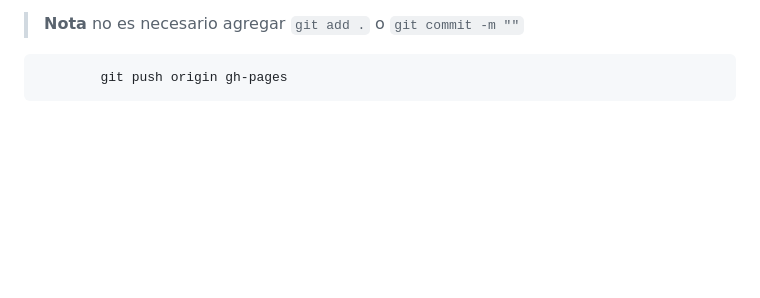
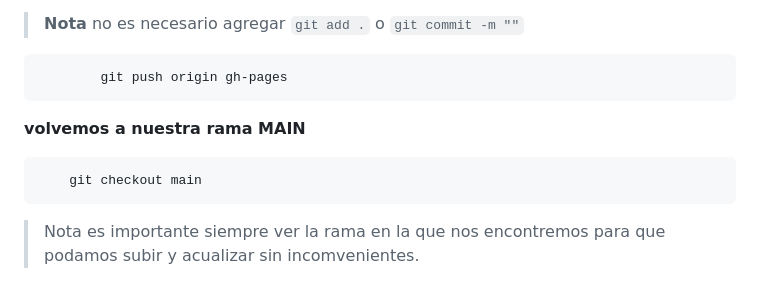
Before and after one commit to diegotvramos/youtube-git, a Markdown page: README.md, the part around the change. Drawn GitHub-style; blank space fills up the shorter version.

Commit message:
se aumentó al readme la parte de gh-pages

````diff
--- a/README.md
+++ b/README.md
@@ -171,3 +171,9 @@ Si se fusionó, pero esta fusion se dio en mi maquina local, lo que falta es sub
 ```bash
         git push origin gh-pages
 ```
+ **volvemos a nuestra rama MAIN**
+
+```bash
+    git checkout main
+```
+> Nota es importante siempre ver la rama en la que nos encontremos para que podamos subir y acualizar sin incomvenientes.
````
